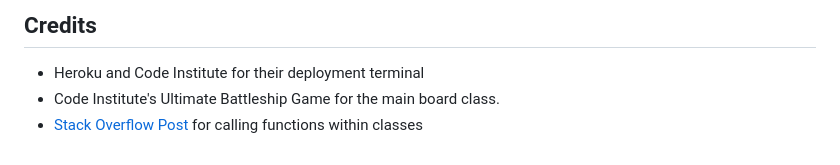
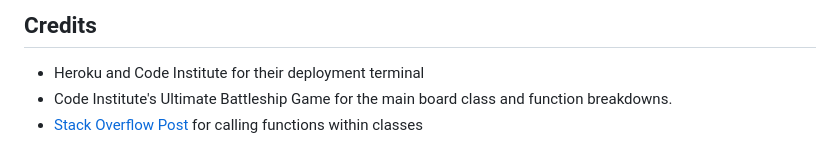
Before and after one commit to abdullahalsehaim/BattleShips, a Markdown page: README.md, the part around the change. Rendered like a GitHub page.

Commit message:
Added to credits

```diff
--- a/README.md
+++ b/README.md
@@ -122,5 +122,5 @@ I followed Code Institutes Python essentials tutorial to deploy it using the fol
 ## Credits
 
 + Heroku and Code Institute for their deployment terminal
-+ Code Institute's Ultimate Battleship Game for the main board class.
++ Code Institute's Ultimate Battleship Game for the main board class and function breakdowns.
 + [Stack Overflow Post](https://stackoverflow.com/questions/5615648/how-can-i-call-a-function-within-a-class) for calling functions within classes
```
